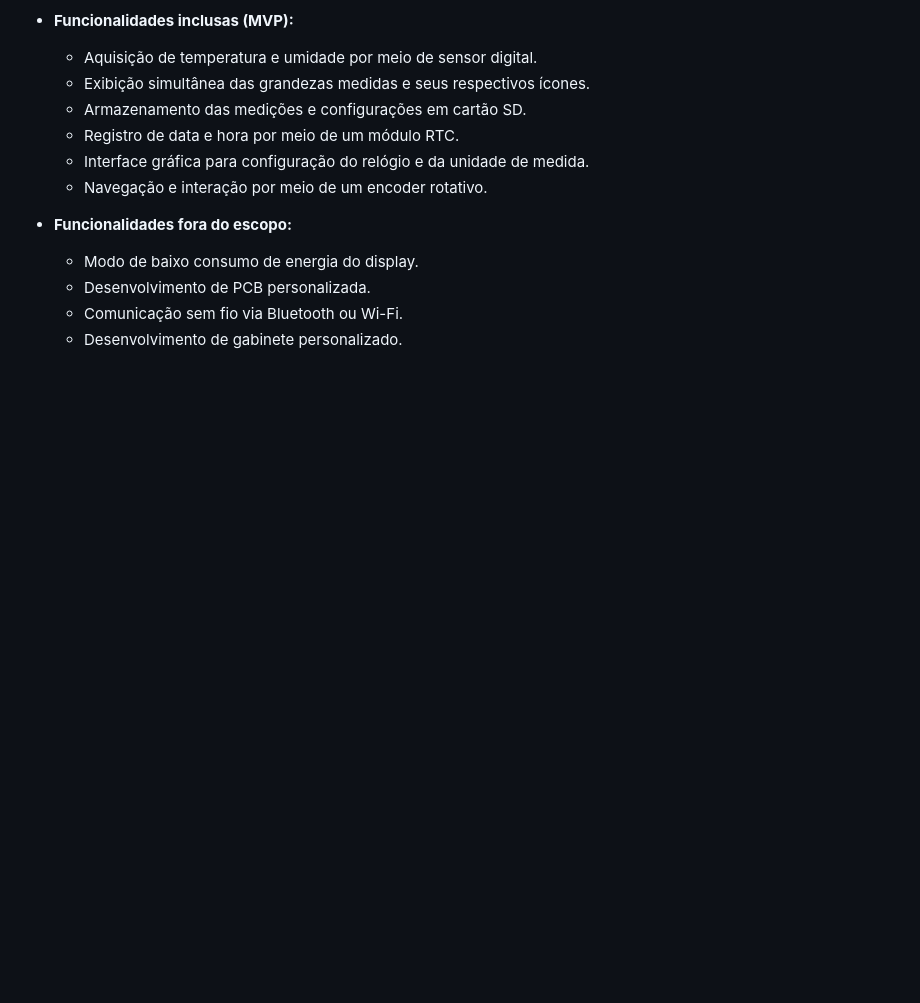
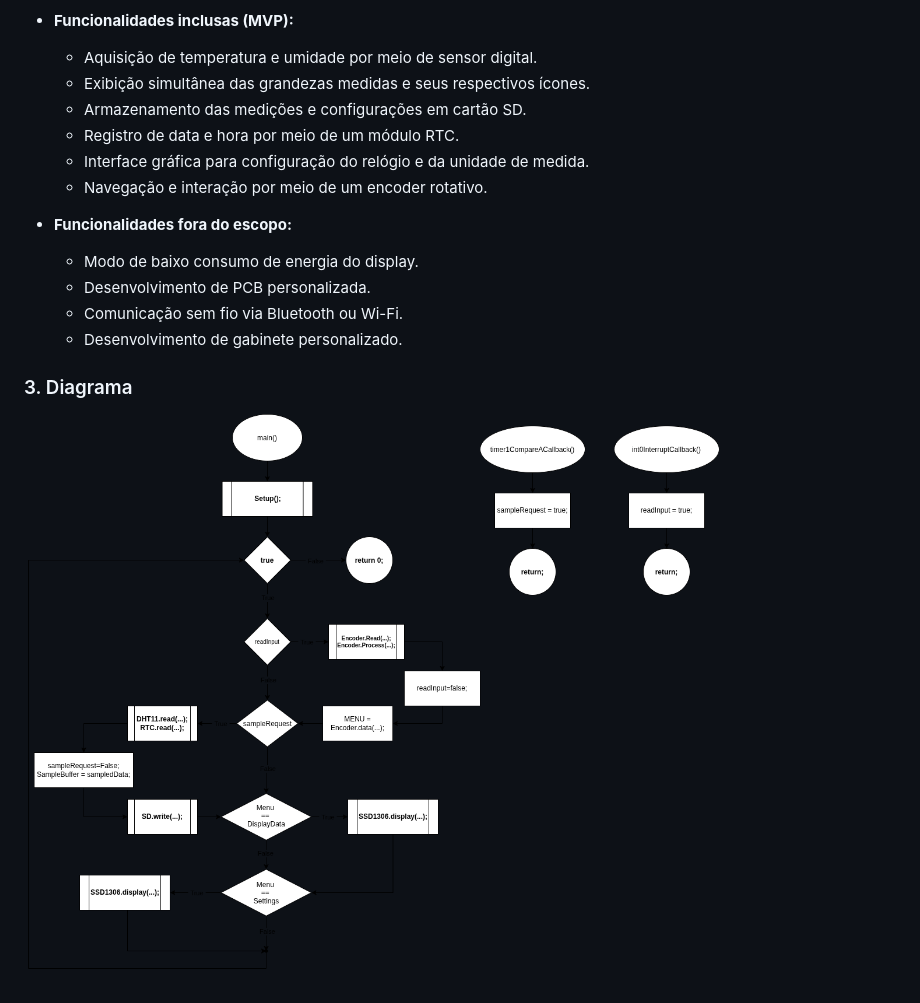
Before and after one commit to daguerpedro/ATMega328p, a Markdown page: README.md, the part around the change. GitHub-like rendering; pictures changed too: docs/diagrama.png (added); blank space fills up the shorter version.

Commit message:
Diagrama

```diff
--- a/README.md
+++ b/README.md
@@ -34,3 +34,7 @@ ambientais.
     - Desenvolvimento de PCB personalizada.
     - Comunicação sem fio via Bluetooth ou Wi-Fi.
     - Desenvolvimento de gabinete personalizado.
+
+### 3. Diagrama
+
+![diagrama](./docs/diagrama.png)
```
